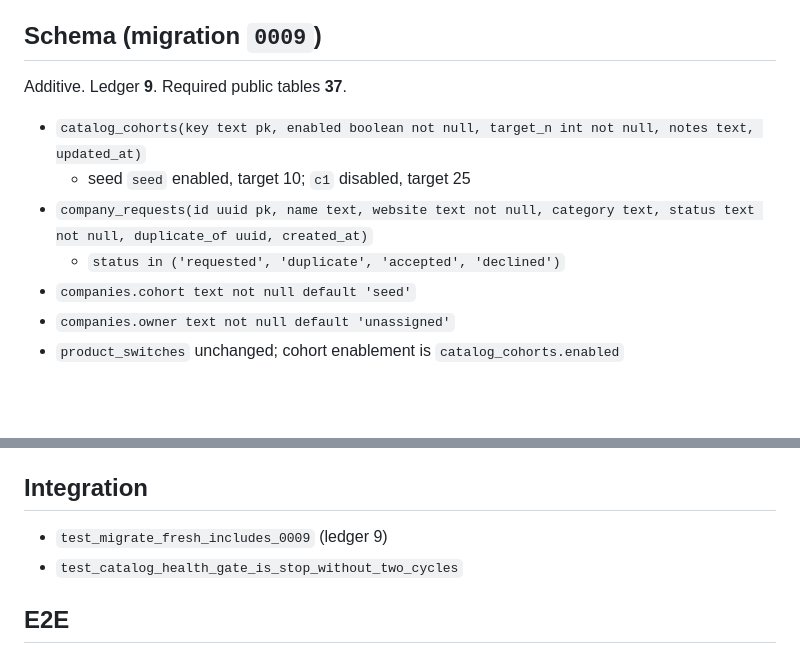
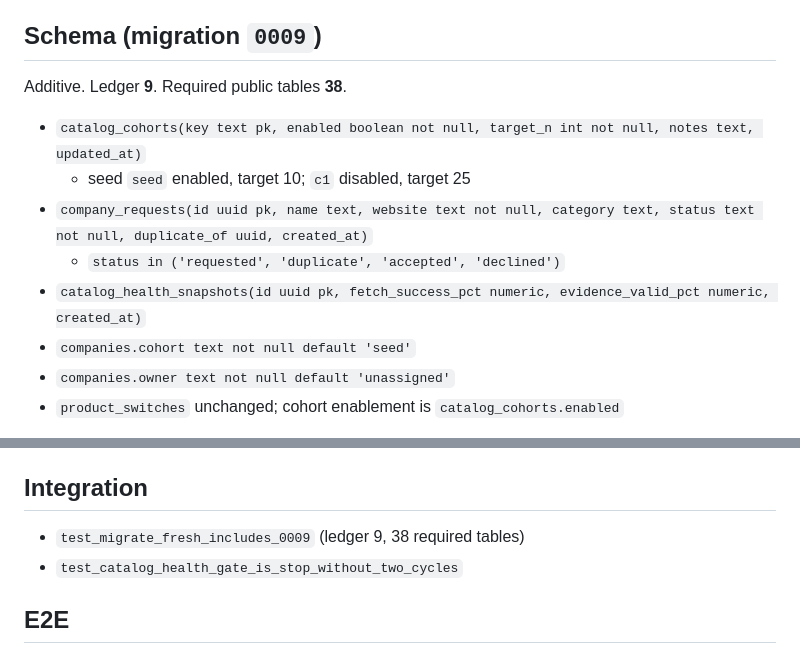
Before and after one commit to Atharva-Kanherkar/privacyradar, a Markdown page: testing/agent-issue-13-catalog-cohorts.md, 2 parts joined by grey strips. GitHub-like rendering; blank space fills up the shorter version.

Commit message:
docs(testing): record health snapshots as catalog table 38
Two measured cycles need a durable snapshot table before the 500-company gate can pass.

```diff
--- a/testing/agent-issue-13-catalog-cohorts.md
+++ b/testing/agent-issue-13-catalog-cohorts.md
@@ -28,12 +28,13 @@ Catalog expansion is **demand-ranked and quality-gated**. Size is not success. T
 
 ## Schema (migration `0009`)
 
-Additive. Ledger **9**. Required public tables **37**.
+Additive. Ledger **9**. Required public tables **38**.
 
 - `catalog_cohorts(key text pk, enabled boolean not null, target_n int not null, notes text, updated_at)`
   - seed `seed` enabled, target 10; `c1` disabled, target 25
 - `company_requests(id uuid pk, name text, website text not null, category text, status text not null, duplicate_of uuid, created_at)`
   - `status in ('requested', 'duplicate', 'accepted', 'declined')`
+- `catalog_health_snapshots(id uuid pk, fetch_success_pct numeric, evidence_valid_pct numeric, created_at)`
 - `companies.cohort text not null default 'seed'`
 - `companies.owner text not null default 'unassigned'`
 - `product_switches` unchanged; cohort enablement is `catalog_cohorts.enabled`
@@ -58,7 +59,7 @@ Additive. Ledger **9**. Required public tables **37**.
 
 ## Integration
 
-- `test_migrate_fresh_includes_0009` (ledger 9)
+- `test_migrate_fresh_includes_0009` (ledger 9, 38 required tables)
 - `test_catalog_health_gate_is_stop_without_two_cycles`
 
 ## E2E
```
